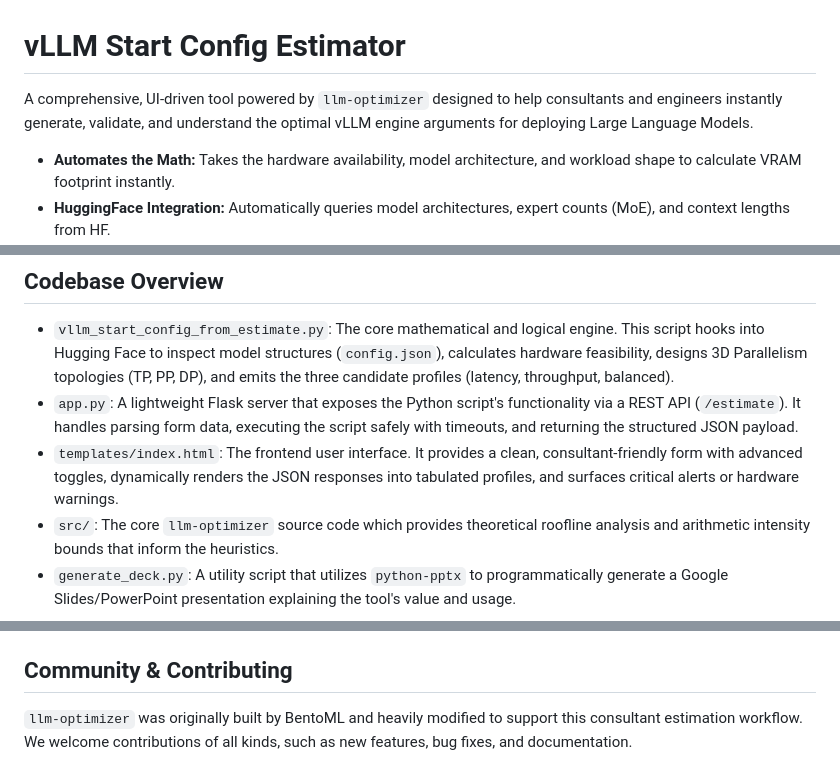
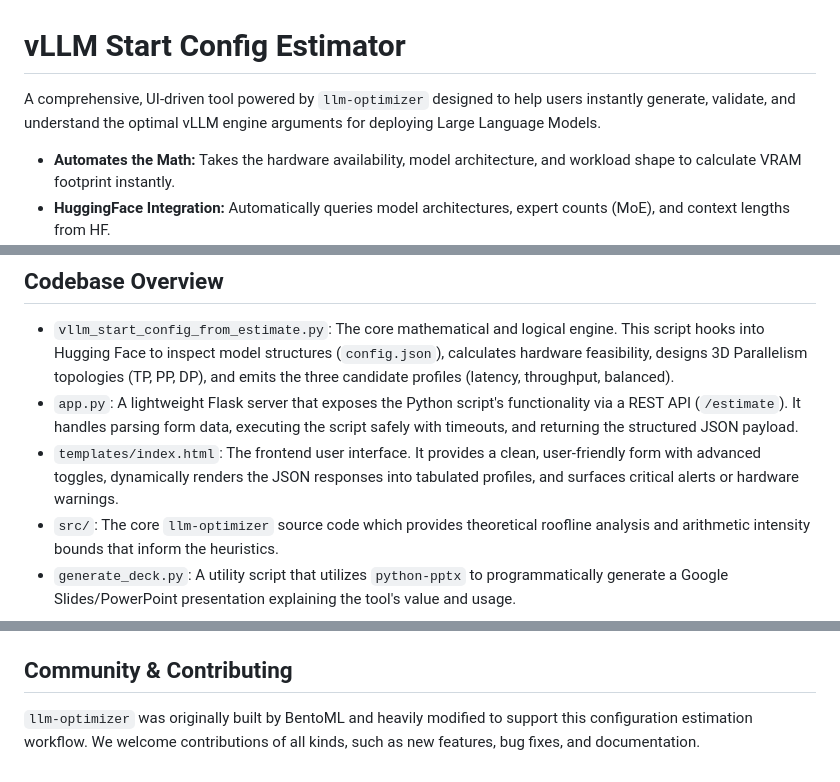
Before and after one commit to jhurlocker/vllm_config_estimator, a Markdown page: README.md, 3 parts joined by grey strips. GitHub-like rendering.

```diff
--- a/README.md
+++ b/README.md
@@ -1,6 +1,6 @@
 # vLLM Start Config Estimator
 
-A comprehensive, UI-driven tool powered by `llm-optimizer` designed to help consultants and engineers instantly generate, validate, and understand the optimal vLLM engine arguments for deploying Large Language Models.
+A comprehensive, UI-driven tool powered by `llm-optimizer` designed to help users instantly generate, validate, and understand the optimal vLLM engine arguments for deploying Large Language Models.
 
 - **Automates the Math:** Takes the hardware availability, model architecture, and workload shape to calculate VRAM footprint instantly.
 - **HuggingFace Integration:** Automatically queries model architectures, expert counts (MoE), and context lengths from HF.
@@ -49,7 +49,7 @@ This repository contains a production-ready `Dockerfile` specifically configured
 
 - `vllm_start_config_from_estimate.py`: The core mathematical and logical engine. This script hooks into Hugging Face to inspect model structures (`config.json`), calculates hardware feasibility, designs 3D Parallelism topologies (TP, PP, DP), and emits the three candidate profiles (latency, throughput, balanced).
 - `app.py`: A lightweight Flask server that exposes the Python script's functionality via a REST API (`/estimate`). It handles parsing form data, executing the script safely with timeouts, and returning the structured JSON payload.
-- `templates/index.html`: The frontend user interface. It provides a clean, consultant-friendly form with advanced toggles, dynamically renders the JSON responses into tabulated profiles, and surfaces critical alerts or hardware warnings.
+- `templates/index.html`: The frontend user interface. It provides a clean, user-friendly form with advanced toggles, dynamically renders the JSON responses into tabulated profiles, and surfaces critical alerts or hardware warnings.
 - `src/`: The core `llm-optimizer` source code which provides theoretical roofline analysis and arithmetic intensity bounds that inform the heuristics.
 - `generate_deck.py`: A utility script that utilizes `python-pptx` to programmatically generate a Google Slides/PowerPoint presentation explaining the tool's value and usage.
 
@@ -63,4 +63,4 @@ The UI provides an **Advanced & Overrides** section. These map directly to under
 
 ## Community & Contributing
 
-`llm-optimizer` was originally built by BentoML and heavily modified to support this consultant estimation workflow. We welcome contributions of all kinds, such as new features, bug fixes, and documentation.
+`llm-optimizer` was originally built by BentoML and heavily modified to support this configuration estimation workflow. We welcome contributions of all kinds, such as new features, bug fixes, and documentation.
```
